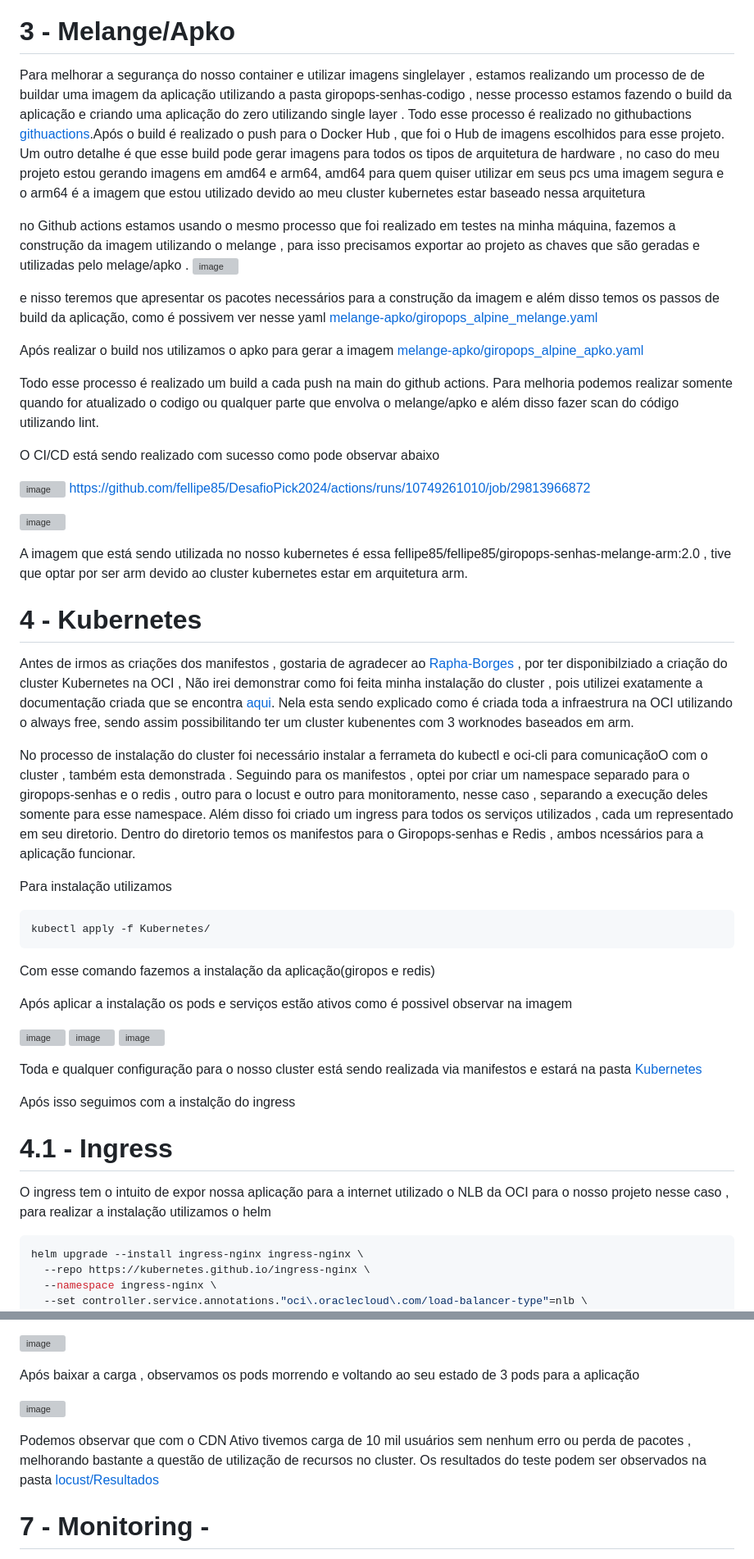
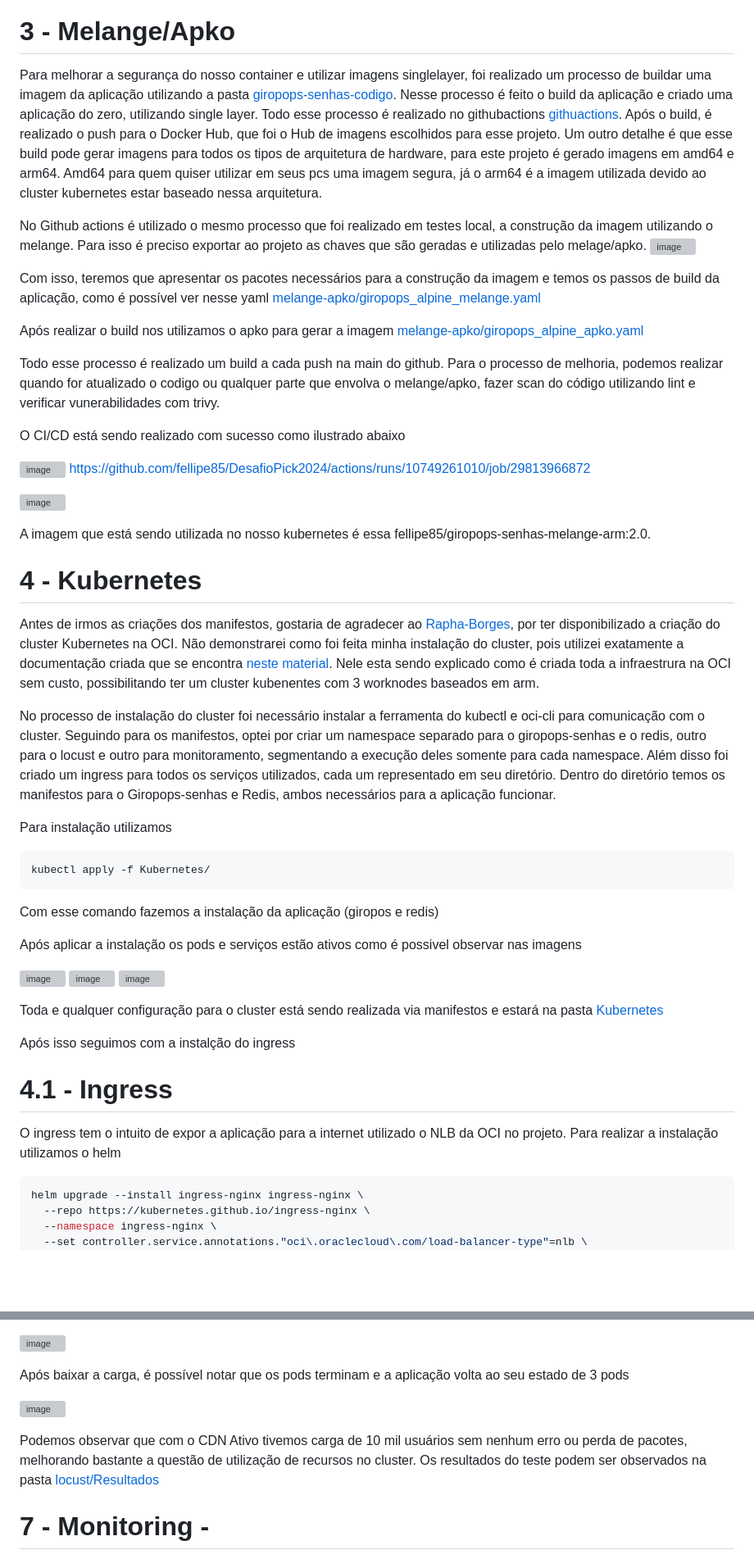
Before and after one commit to fellipe85/DesafioPick2024, a Markdown page: README.md, 2 parts joined by grey strips. Shown at 82% size. Drawn GitHub-style; blank space fills up the shorter version; grey boxes are pictures that could not be loaded.

````diff
--- a/README.md
+++ b/README.md
@@ -84,31 +84,31 @@ Com isso temos nossa imagem assinada no dockerhub
 
 # 3 - Melange/Apko
 
-Para melhorar a segurança do nosso container e utilizar imagens singlelayer , estamos realizando um processo de de buildar uma imagem da aplicação utilizando a pasta giropops-senhas-codigo , nesse processo estamos fazendo o build da aplicação e criando uma aplicação do zero utilizando single layer . Todo esse processo é realizado no githubactions [githuactions](https://github.com/fellipe85/DesafioPick2024/tree/main/.github/workflows).Após o build é realizado o push para o Docker Hub , que foi o Hub de imagens escolhidos para esse projeto. Um outro detalhe é que esse build pode gerar imagens para todos os tipos de arquitetura de hardware , no caso do meu projeto estou gerando imagens em amd64 e arm64, amd64 para quem quiser utilizar em seus pcs uma imagem segura e o arm64 é a imagem que estou utilizado devido ao meu cluster kubernetes estar baseado nessa arquitetura
+Para melhorar a segurança do nosso container e utilizar imagens singlelayer, foi realizado um processo de buildar uma imagem da aplicação utilizando a pasta [giropops-senhas-codigo](https://github.com/fellipe85/DesafioPick2024/tree/main/giropops-senhas-codigo). Nesse processo é feito o build da aplicação e criado uma aplicação do zero, utilizando single layer. Todo esse processo é realizado no githubactions [githuactions](https://github.com/fellipe85/DesafioPick2024/tree/main/.github/workflows). Após o build, é realizado o push para o Docker Hub, que foi o Hub de imagens escolhidos para esse projeto. Um outro detalhe é que esse build pode gerar imagens para todos os tipos de arquitetura de hardware, para este projeto é gerado imagens em amd64 e arm64. Amd64 para quem quiser utilizar em seus pcs uma imagem segura, já o arm64 é a imagem utilizada devido ao cluster kubernetes estar baseado nessa arquitetura.
 
-no Github actions estamos usando o mesmo processo que foi realizado em testes na minha máquina, fazemos a construção da imagem utilizando o melange , para isso precisamos exportar ao projeto as chaves que são geradas e utilizadas pelo melage/apko .
+No Github actions é utilizado o mesmo processo que foi realizado em testes local, a construção da imagem utilizando o melange. Para isso é preciso exportar ao projeto as chaves que são geradas e utilizadas pelo melage/apko.
 ![image](https://github.com/user-attachments/assets/0b5ef455-5150-45fe-bca9-e84229a4c90a)
 
-e nisso teremos que apresentar os pacotes necessários para a construção da imagem e além disso temos os passos de build da aplicação, como é possivem ver nesse yaml [melange-apko/giropops_alpine_melange.yaml](https://github.com/fellipe85/DesafioPick2024/blob/main/melange-apko/giropops_alpine_melange.yaml)
+Com isso, teremos que apresentar os pacotes necessários para a construção da imagem e temos os passos de build da aplicação, como é possível ver nesse yaml [melange-apko/giropops_alpine_melange.yaml](https://github.com/fellipe85/DesafioPick2024/blob/main/melange-apko/giropops_alpine_melange.yaml)
 
 Após realizar o build nos utilizamos o apko para gerar a imagem
 [melange-apko/giropops_alpine_apko.yaml](https://github.com/fellipe85/DesafioPick2024/blob/main/melange-apko/giropops_alpine_apko.yaml)
 
-Todo esse processo é realizado um build a cada push na main do github actions. Para melhoria podemos realizar somente quando for atualizado o codigo ou qualquer parte que envolva o melange/apko e além disso fazer scan do código utilizando lint.
+Todo esse processo é realizado um build a cada push na main do github. Para o processo de melhoria, podemos realizar quando for atualizado o codigo ou qualquer parte que envolva o melange/apko, fazer scan do código utilizando lint e verificar vunerabilidades com trivy.
 
-O CI/CD está sendo realizado com sucesso como pode observar abaixo
+O CI/CD está sendo realizado com sucesso como ilustrado abaixo
 
 ![image](https://github.com/user-attachments/assets/04f101d6-3fbb-4985-a0e7-8c814efff70c)
 https://github.com/fellipe85/DesafioPick2024/actions/runs/10749261010/job/29813966872
 
 ![image](https://github.com/user-attachments/assets/b9e3233b-4aaf-4be0-97c2-55e16e71f61c)
 
-A imagem que está sendo utilizada no nosso kubernetes é essa fellipe85/fellipe85/giropops-senhas-melange-arm:2.0 , tive que optar por ser arm devido ao cluster kubernetes estar em arquitetura arm.
+A imagem que está sendo utilizada no nosso kubernetes é essa fellipe85/giropops-senhas-melange-arm:2.0.
 
 # 4 - Kubernetes
-Antes de irmos as criações dos manifestos , gostaria de agradecer ao [Rapha-Borges](https://github.com/Rapha-Borges) , por ter disponibilziado a criação do cluster Kubernetes na OCI , Não irei demonstrar como foi feita minha instalação do cluster , pois utilizei exatamente a documentação criada que se encontra [aqui](https://github.com/Rapha-Borges/oke-free/tree/main). Nela esta sendo explicado como é criada toda a infraestrura na OCI utilizando o always free, sendo assim possibilitando ter um cluster kubenentes com 3 worknodes baseados em arm.
+Antes de irmos as criações dos manifestos, gostaria de agradecer ao [Rapha-Borges](https://github.com/Rapha-Borges), por ter disponibilizado a criação do cluster Kubernetes na OCI. Não demonstrarei como foi feita minha instalação do cluster, pois utilizei exatamente a documentação criada que se encontra [neste material](https://github.com/Rapha-Borges/oke-free/tree/main). Nele esta sendo explicado como é criada toda a infraestrura na OCI sem custo, possibilitando ter um cluster kubenentes com 3 worknodes baseados em arm.
 
-No processo de instalação do cluster foi necessário instalar a ferrameta do kubectl e oci-cli para comunicaçãoO com o cluster , também esta demonstrada . Seguindo para os manifestos , optei por criar um namespace separado para o giropops-senhas e o redis , outro para o locust e outro para monitoramento, nesse caso , separando a execução deles somente para esse namespace. Além disso foi criado um ingress para todos os serviços utilizados , cada um representado em seu diretorio. Dentro do diretorio temos os manifestos para o Giropops-senhas e Redis , ambos ncessários para a aplicação funcionar.
+No processo de instalação do cluster foi necessário instalar a ferramenta do kubectl e oci-cli para comunicação com o cluster. Seguindo para os manifestos, optei por criar um namespace separado para o giropops-senhas e o redis, outro para o locust e outro para monitoramento, segmentando a execução deles somente para cada namespace. Além disso foi criado um ingress para todos os serviços utilizados, cada um representado em seu diretório. Dentro do diretório temos os manifestos para o Giropops-senhas e Redis, ambos necessários para a aplicação funcionar.
 
 Para instalação utilizamos
 
@@ -116,21 +116,21 @@ Para instalação utilizamos
 kubectl apply -f Kubernetes/
 ```
 
-Com esse comando fazemos a instalação da aplicação(giropos e redis)
+Com esse comando fazemos a instalação da aplicação (giropos e redis)
 
-Após aplicar a instalação os pods e serviços estão ativos como é possivel observar na imagem
+Após aplicar a instalação os pods e serviços estão ativos como é possivel observar nas imagens
 
 ![image](https://github.com/user-attachments/assets/0a80d619-3d12-494a-a579-62bead5a06fa)
 ![image](https://github.com/user-attachments/assets/f85a3d95-b8ac-4071-bf4c-0c30e39cdd28)
 ![image](https://github.com/user-attachments/assets/af5d924e-287c-4135-8fd4-07ace13f0bd0)
 
-Toda e qualquer configuração para o nosso cluster está sendo realizada via manifestos e estará na pasta [Kubernetes](https://github.com/fellipe85/DesafioPick2024/tree/main/Kubernetes)
+Toda e qualquer configuração para o cluster está sendo realizada via manifestos e estará na pasta [Kubernetes](https://github.com/fellipe85/DesafioPick2024/tree/main/Kubernetes)
 
 Após isso seguimos com a instalção do ingress
 
 # 4.1 - Ingress
 
-O ingress tem o intuito de expor nossa aplicação para a internet utilizado o NLB da OCI para o nosso projeto nesse caso , para realizar a instalação utilizamos o helm
+O ingress tem o intuito de expor a aplicação para a internet utilizado o NLB da OCI no projeto. Para realizar a instalação utilizamos o helm
 ```shell
 helm upgrade --install ingress-nginx ingress-nginx \
   --repo https://kubernetes.github.io/ingress-nginx \
@@ -225,11 +225,11 @@ Como no caso temos camada de CDN para a nossa aplicação os pods se permanecera
 ![image](https://github.com/user-attachments/assets/2e99be77-842f-4492-b7bd-66fb3dbb33a5)
 
 
-Após baixar a carga , observamos os pods morrendo e voltando ao seu estado de 3 pods para a aplicação
+Após baixar a carga, é possível notar que os pods terminam e a aplicação volta ao seu estado de 3 pods
 
 ![image](https://github.com/user-attachments/assets/1968983c-f383-414b-a103-565952bb1d56)
 
-Podemos observar que com o CDN Ativo tivemos carga de 10 mil usuários sem nenhum erro ou perda de pacotes , melhorando bastante a questão de utilização de recursos no cluster.  Os resultados do teste  podem ser observados na pasta [locust/Resultados](https://github.com/fellipe85/DesafioPick2024/tree/main/locust/resultados)
+Podemos observar que com o CDN Ativo tivemos carga de 10 mil usuários sem nenhum erro ou perda de pacotes, melhorando bastante a questão de utilização de recursos no cluster.  Os resultados do teste  podem ser observados na pasta [locust/Resultados](https://github.com/fellipe85/DesafioPick2024/tree/main/locust/resultados)
 
 
 # 7 - Monitoring -
````
Also changed, not shown: other parts of README.md (+20 -20 lines).
